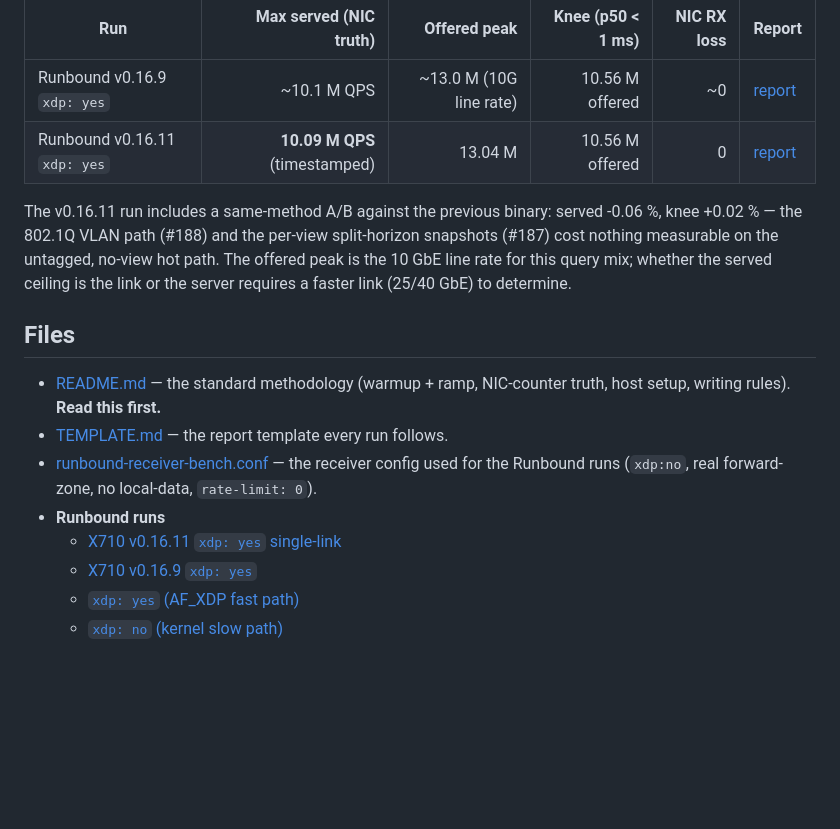
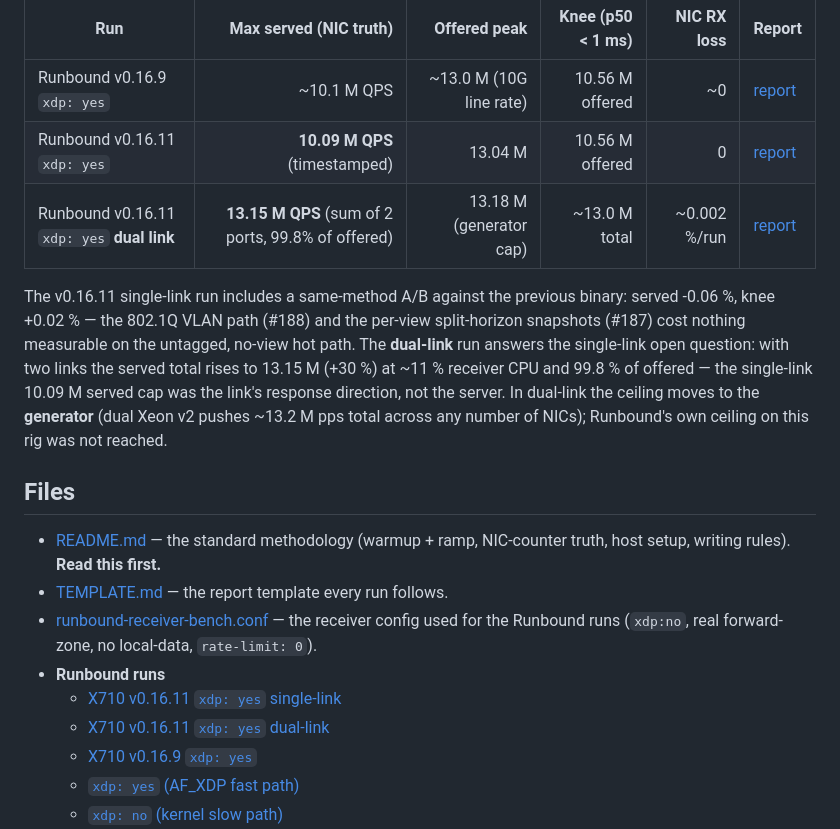
Before and after one commit to redlemonbe/Runbound, a Markdown page: docs/benchmark/INDEX.md, the part around the change. GitHub-like rendering; blank space fills up the shorter version.

```diff
--- a/docs/benchmark/INDEX.md
+++ b/docs/benchmark/INDEX.md
@@ -45,12 +45,16 @@ X520, second receiver port administratively down (single-link case):
 |-----|-----------------------:|-------------:|------------------:|------------:|--------|
 | Runbound v0.16.9 `xdp: yes` | ~10.1 M QPS | ~13.0 M (10G line rate) | 10.56 M offered | ~0 | [report](RUNBOUND-v0.16.9-threadripper-5995wx-x710-xdp-2026-06-10.md) |
 | Runbound v0.16.11 `xdp: yes` | **10.09 M QPS** (timestamped) | 13.04 M | 10.56 M offered | 0 | [report](RUNBOUND-v0.16.11-threadripper-5995wx-x710-xdp-2026-06-10.md) |
+| Runbound v0.16.11 `xdp: yes` **dual link** | **13.15 M QPS** (sum of 2 ports, 99.8% of offered) | 13.18 M (generator cap) | ~13.0 M total | ~0.002 %/run | [report](RUNBOUND-v0.16.11-threadripper-5995wx-x710-dual-xdp-2026-06-10.md) |
 
-The v0.16.11 run includes a same-method A/B against the previous binary: served
--0.06 %, knee +0.02 % — the 802.1Q VLAN path (#188) and the per-view split-horizon
-snapshots (#187) cost nothing measurable on the untagged, no-view hot path. The
-offered peak is the 10 GbE line rate for this query mix; whether the served ceiling
-is the link or the server requires a faster link (25/40 GbE) to determine.
+The v0.16.11 single-link run includes a same-method A/B against the previous binary:
+served -0.06 %, knee +0.02 % — the 802.1Q VLAN path (#188) and the per-view
+split-horizon snapshots (#187) cost nothing measurable on the untagged, no-view hot
+path. The **dual-link** run answers the single-link open question: with two links the
+served total rises to 13.15 M (+30 %) at ~11 % receiver CPU and 99.8 % of offered —
+the single-link 10.09 M served cap was the link's response direction, not the server.
+In dual-link the ceiling moves to the **generator** (dual Xeon v2 pushes ~13.2 M pps
+total across any number of NICs); Runbound's own ceiling on this rig was not reached.
 
 ## Files
 
@@ -61,6 +65,7 @@ is the link or the server requires a faster link (25/40 GbE) to determine.
   for the Runbound runs (`xdp:no`, real forward-zone, no local-data, `rate-limit: 0`).
 - **Runbound runs**
   - [X710 v0.16.11 `xdp: yes` single-link](RUNBOUND-v0.16.11-threadripper-5995wx-x710-xdp-2026-06-10.md)
+  - [X710 v0.16.11 `xdp: yes` dual-link](RUNBOUND-v0.16.11-threadripper-5995wx-x710-dual-xdp-2026-06-10.md)
   - [X710 v0.16.9 `xdp: yes`](RUNBOUND-v0.16.9-threadripper-5995wx-x710-xdp-2026-06-10.md)
   - [`xdp: yes` (AF_XDP fast path)](RUNBOUND-v0.16.1-threadripper-5995wx-x520-xdp-2026-06-07.md)
   - [`xdp: no` (kernel slow path)](RUNBOUND-v0.16.1-threadripper-5995wx-x520-noxdp-2026-06-07.md)
```
Also changed, not shown: docs/benchmark/RUNBOUND-v0.16.11-threadripper-5995wx-x710-dual-xdp-2026-06-10.md (added, +142 -0 lines).
